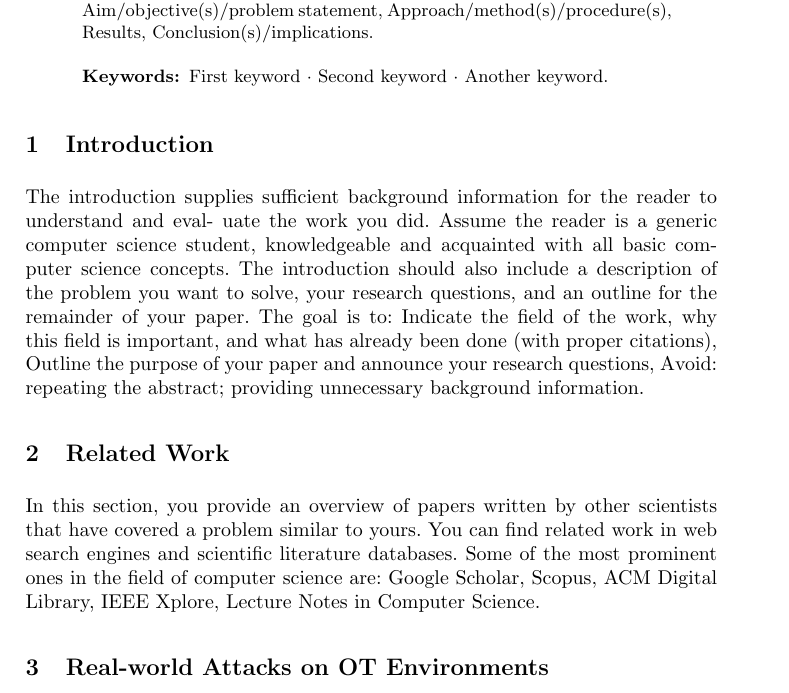
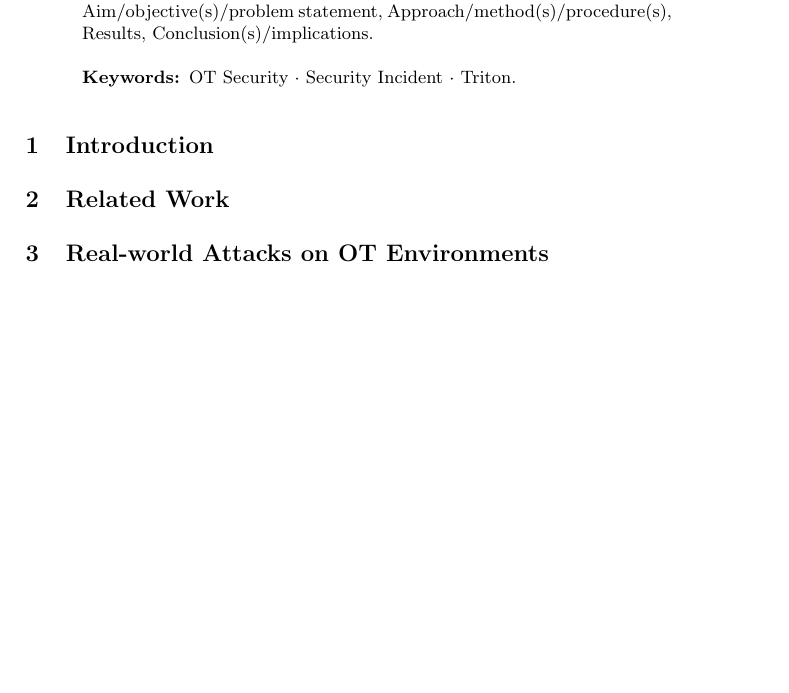
Before and after one commit to NF997/OTSecurityIncidents, a LaTeX paper (Report/report.tex): part of page 1 of 2, cut so that both start at the same text, the shorter picture padded with empty space. Compiled offline with pdfLaTeX.

Commit message:
Drafted structure for intro & related work

```diff
--- a/Report/report.tex
+++ b/Report/report.tex
@@ -37,16 +37,24 @@ The abstract should briefly summarize the contents of the paper in
 150--200 words.
 The goal is to communicate: Background/motivation/context, Aim/objective(s)/problem statement, Approach/method(s)/procedure(s), Results, Conclusion(s)/implications.
 
-\keywords{First keyword  \and Second keyword \and Another keyword.}
+\keywords{OT Security \and Security Incident \and Triton.}
 \end{abstract}
 %
 %
 %
 
 \section{Introduction}
-The introduction supplies sufficient background information for the reader to understand and eval- uate the work you did. Assume the reader is a generic computer science student, knowledgeable and acquainted with all basic computer science concepts. The introduction should also include a description of the problem you want to solve, your research questions, and an outline for the remainder of your paper. The goal is to: Indicate the field of the work, why this field is important, and what has already been done (with proper citations), Outline the purpose of your paper and announce your research questions, Avoid: repeating the abstract; providing unnecessary background information.
+% The introduction supplies sufficient background information for the reader to understand and evaluate the work you did. Assume the reader is a generic computer science student, knowledgeable and acquainted with all basic computer science concepts. The introduction should also include a description of the problem you want to solve, your research questions, and an outline for the remainder of your paper. The goal is to: Indicate the field of the work, why this field is important, and what has already been done (with proper citations), Outline the purpose of your paper and announce your research questions, Avoid: repeating the abstract; providing unnecessary background information.
+% ICS
+% OT Security <-> IT Security: very recent trend, first incidents
+% Problem: No overview; Contribution: Overview
+% Benefits of an overview: Helps to identify patterns and to prevent future incidents (?)
+% Triton
 \section{Related Work}
-In this section, you provide an overview of papers written by other scientists that have covered a problem similar to yours. You can find related work in web search engines and scientific literature databases. Some of the most prominent ones in the field of computer science are: Google Scholar, Scopus, ACM Digital Library, IEEE Xplore, Lecture Notes in Computer Science.
+% In this section, you provide an overview of papers written by other scientists that have covered a problem similar to yours. You can find related work in web search engines and scientific literature databases. Some of the most prominent ones in the field of computer science are: Google Scholar, Scopus, ACM Digital Library, IEEE Xplore, Lecture Notes in Computer Science.
+% Enumerations: RISI Database, ICS-CERT Alerts from the US Government,...
+% Reports from Companies in the field: Dragons Threat Report, CyberX Global IoT/ICS Risk Report,...
+% Other papers covering the big incidents: Ukraine, Triton,...
 \section{Real-world Attacks on OT Environments}
 \subsection{Comparative Overview}
 \subsubsection{Methodology}
```
Also changed, not shown: Report/report.pdf.
